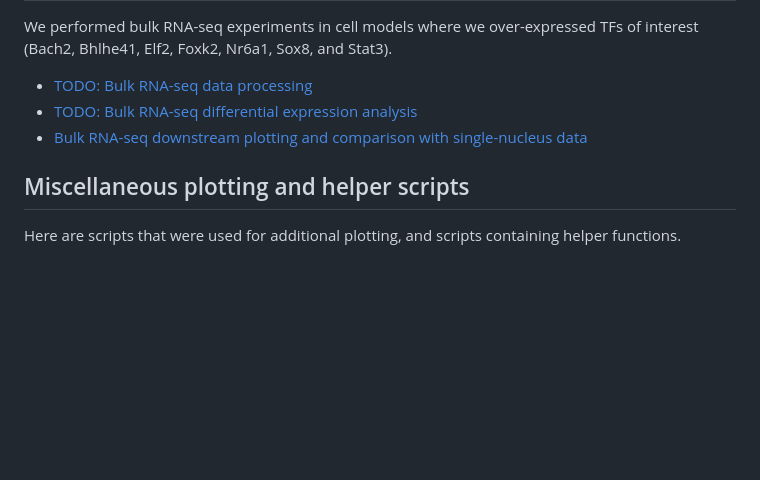
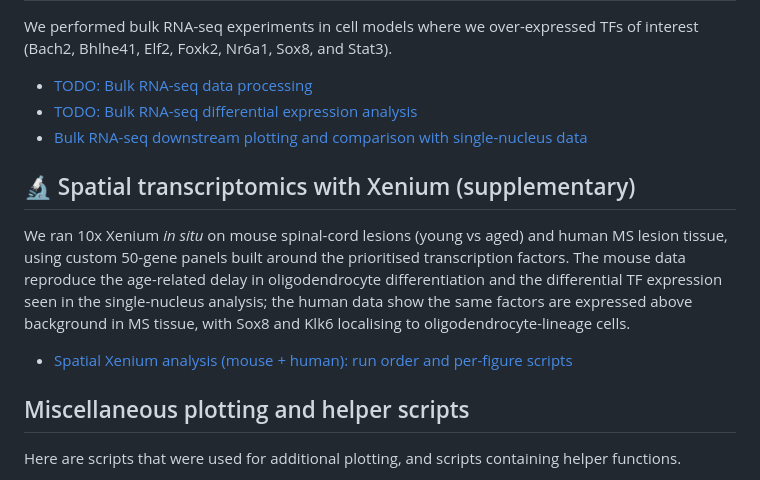
Before and after one commit to smorabit/Myelination_2025, a Markdown page: README.md, the part around the change. Rendered like a GitHub page; blank space fills up the shorter version.

Commit message:
docs: add spatial Xenium analysis section to README

```diff
--- a/README.md
+++ b/README.md
@@ -95,6 +95,12 @@ We performed bulk RNA-seq experiments in cell models where we over-expressed TFs
 * [TODO: Bulk RNA-seq differential expression analysis](bulkRNA/DEGs/)
 * [Bulk RNA-seq downstream plotting and comparison with single-nucleus data](bulkRNA/downstream/)
 
+## 🔬 Spatial transcriptomics with Xenium (supplementary)
+
+We ran 10x Xenium *in situ* on mouse spinal-cord lesions (young vs aged) and human MS lesion tissue, using custom 50-gene panels built around the prioritised transcription factors. The mouse data reproduce the age-related delay in oligodendrocyte differentiation and the differential TF expression seen in the single-nucleus analysis; the human data show the same factors are expressed above background in MS tissue, with Sox8 and Klk6 localising to oligodendrocyte-lineage cells.
+
+* [Spatial Xenium analysis (mouse + human): run order and per-figure scripts](spatial/README.md)
+
 ## Miscellaneous plotting and helper scripts
 
 Here are scripts that were used for additional plotting, and scripts containing helper functions.
```
